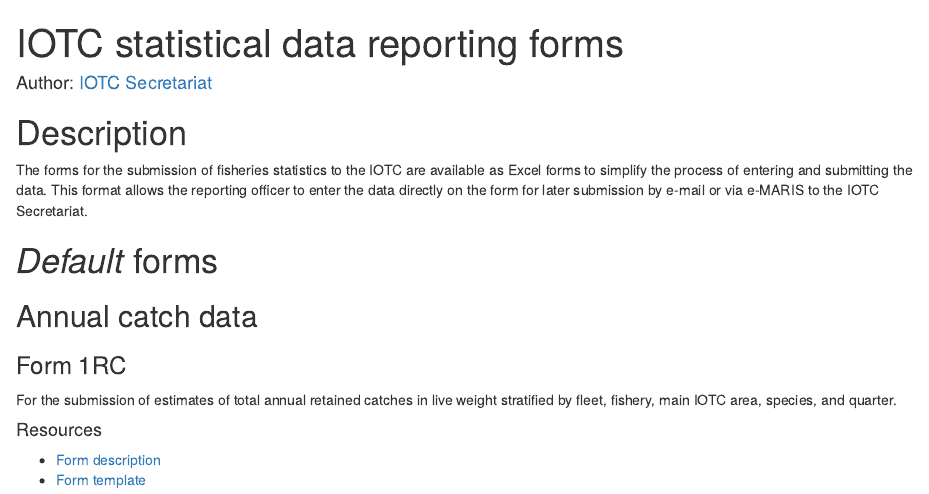
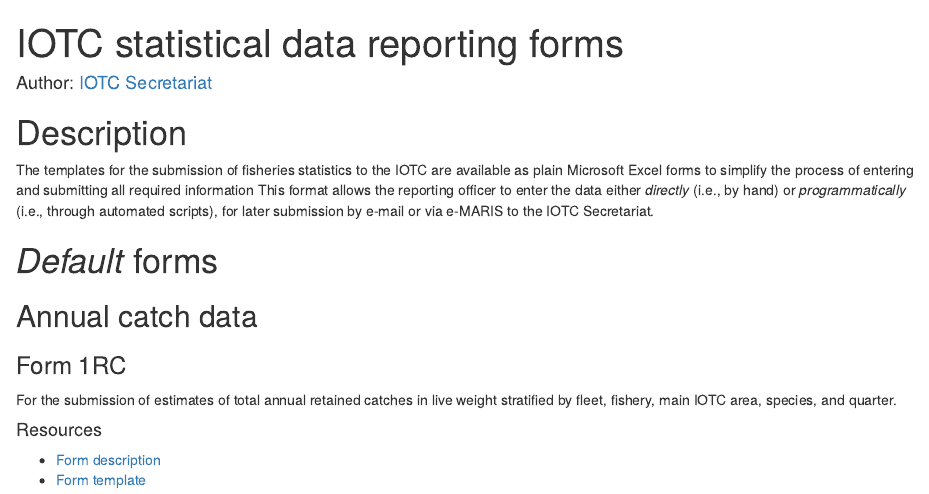
Before and after one commit to iotc-secretariat/iotc-reference-forms, an R Markdown document (RMDs/Form_summary.rmd): the page in a window 1100 px wide, from its top. Rendered offline with R 4.5, knitr and Pandoc, with nearby package versions; drawn as R Markdown's standard HTML page in place of the format the file asks for.

Commit message:
Minor fix to index page.

```diff
--- a/RMDs/Form_summary.rmd
+++ b/RMDs/Form_summary.rmd
@@ -21,7 +21,7 @@
 
 # Description
 
-The forms for the submission of fisheries statistics to the IOTC are available as Excel forms to simplify the process of entering and submitting the data. This format allows the reporting officer to enter the data directly on the form for later submission by e-mail or via e-MARIS to the IOTC Secretariat.
+The templates for the submission of fisheries statistics to the IOTC are available as plain Microsoft Excel forms to simplify the process of entering and submitting all required information This format allows the reporting officer to enter the data either _directly_ (i.e., by hand) or _programmatically_ (i.e., through automated scripts), for later submission by e-mail or via e-MARIS to the IOTC Secretariat.
 
 # _Default_ forms
 
```
